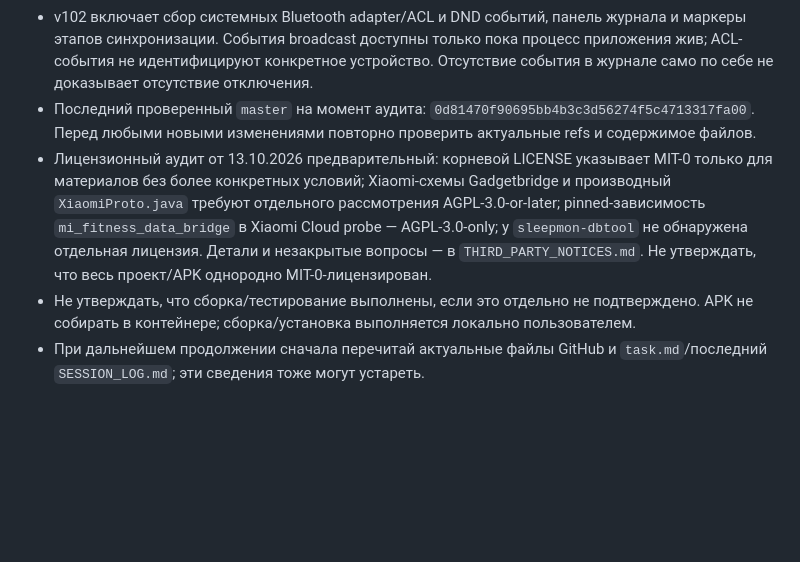
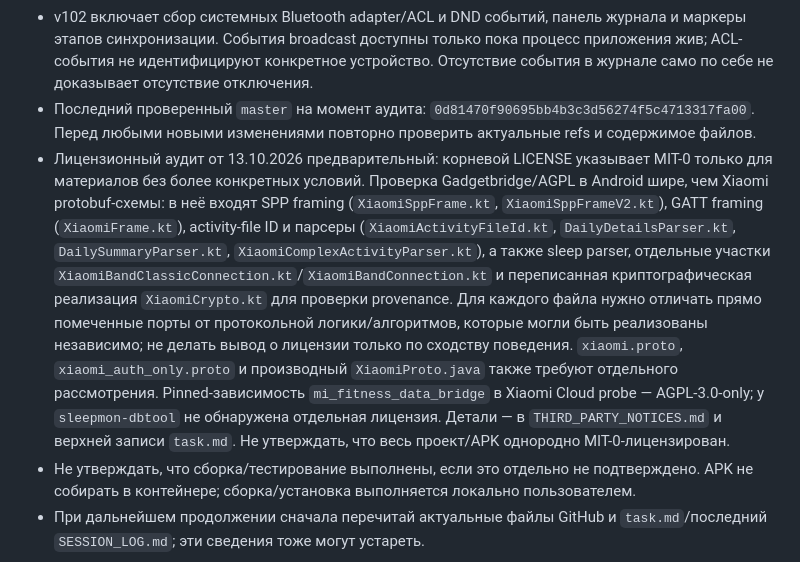
Before and after one commit to vsuh/sleepmon, a Markdown page: AI_CONTEXT.md, the part around the change. Rendered like a GitHub page; blank space fills up the shorter version.

Commit message:
docs: expand Gadgetbridge licensing review scope

```diff
--- a/AI_CONTEXT.md
+++ b/AI_CONTEXT.md
@@ -51,7 +51,7 @@ Sleep Monitor собирает показатели Xiaomi Smart Band через
 - До утра **15.10.2026** собираем статистику ночных отключений Xiaomi Smart Band 9 Pro на v102. До получения журнала не менять код и настройки, не очищать диагностический журнал. Пользователь пришлёт журнал из панели диагностики на вкладке WorkManager.
 - v102 включает сбор системных Bluetooth adapter/ACL и DND событий, панель журнала и маркеры этапов синхронизации. События broadcast доступны только пока процесс приложения жив; ACL-события не идентифицируют конкретное устройство. Отсутствие события в журнале само по себе не доказывает отсутствие отключения.
 - Последний проверенный `master` на момент аудита: `0d81470f90695bb4b3c3d56274f5c4713317fa00`. Перед любыми новыми изменениями повторно проверить актуальные refs и содержимое файлов.
-- Лицензионный аудит от 13.10.2026 предварительный: корневой LICENSE указывает MIT-0 только для материалов без более конкретных условий; Xiaomi-схемы Gadgetbridge и производный `XiaomiProto.java` требуют отдельного рассмотрения AGPL-3.0-or-later; pinned-зависимость `mi_fitness_data_bridge` в Xiaomi Cloud probe — AGPL-3.0-only; у `sleepmon-dbtool` не обнаружена отдельная лицензия. Детали и незакрытые вопросы — в `THIRD_PARTY_NOTICES.md`. Не утверждать, что весь проект/APK однородно MIT-0-лицензирован.
+- Лицензионный аудит от 13.10.2026 предварительный: корневой LICENSE указывает MIT-0 только для материалов без более конкретных условий. Проверка Gadgetbridge/AGPL в Android шире, чем Xiaomi protobuf-схемы: в неё входят SPP framing (`XiaomiSppFrame.kt`, `XiaomiSppFrameV2.kt`), GATT framing (`XiaomiFrame.kt`), activity-file ID и парсеры (`XiaomiActivityFileId.kt`, `DailyDetailsParser.kt`, `DailySummaryParser.kt`, `XiaomiComplexActivityParser.kt`), а также sleep parser, отдельные участки `XiaomiBandClassicConnection.kt`/`XiaomiBandConnection.kt` и переписанная криптографическая реализация `XiaomiCrypto.kt` для проверки provenance. Для каждого файла нужно отличать прямо помеченные порты от протокольной логики/алгоритмов, которые могли быть реализованы независимо; не делать вывод о лицензии только по сходству поведения. `xiaomi.proto`, `xiaomi_auth_only.proto` и производный `XiaomiProto.java` также требуют отдельного рассмотрения. Pinned-зависимость `mi_fitness_data_bridge` в Xiaomi Cloud probe — AGPL-3.0-only; у `sleepmon-dbtool` не обнаружена отдельная лицензия. Детали — в `THIRD_PARTY_NOTICES.md` и верхней записи `task.md`. Не утверждать, что весь проект/APK однородно MIT-0-лицензирован.
 - Не утверждать, что сборка/тестирование выполнены, если это отдельно не подтверждено. APK не собирать в контейнере; сборка/установка выполняется локально пользователем.
 - При дальнейшем продолжении сначала перечитай актуальные файлы GitHub и `task.md`/последний `SESSION_LOG.md`; эти сведения тоже могут устареть.
 
```
